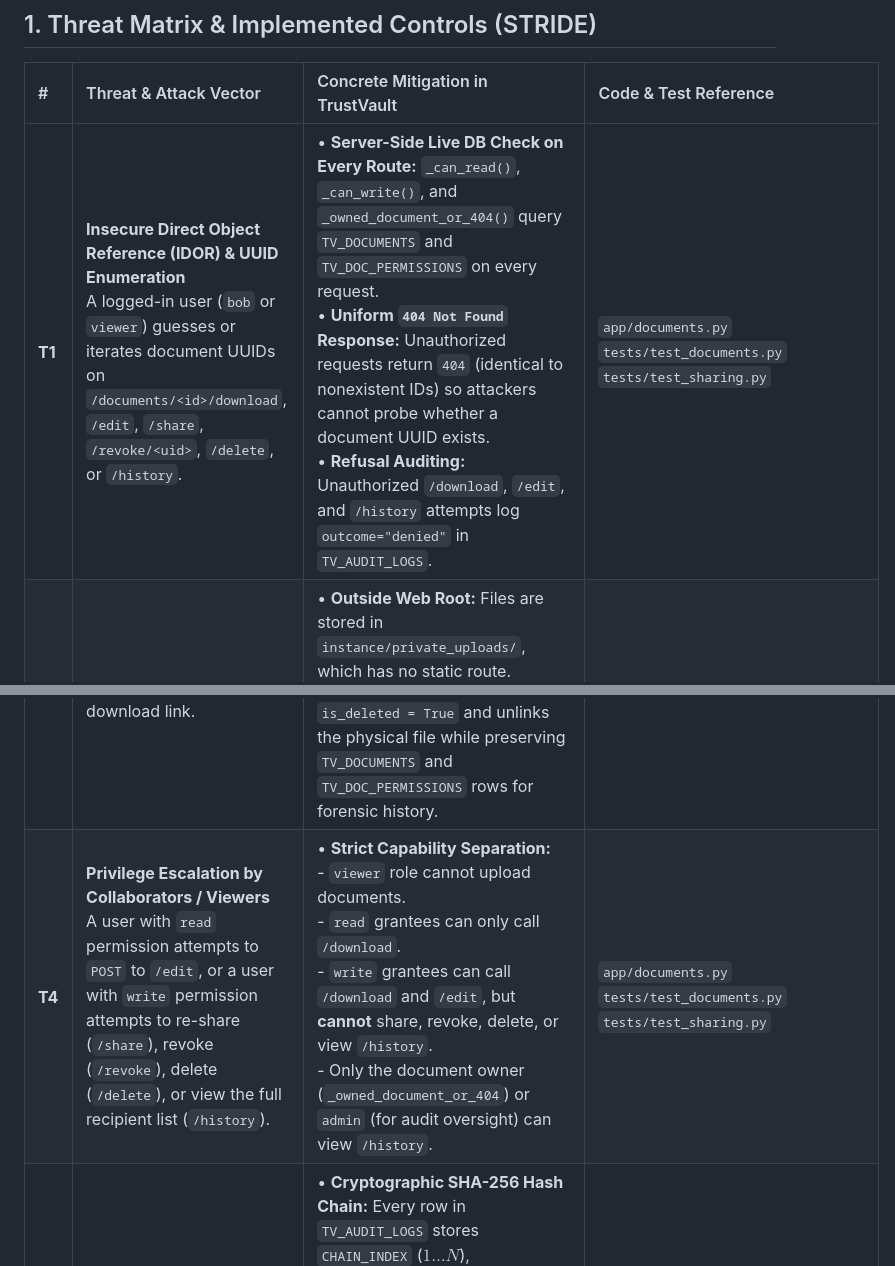
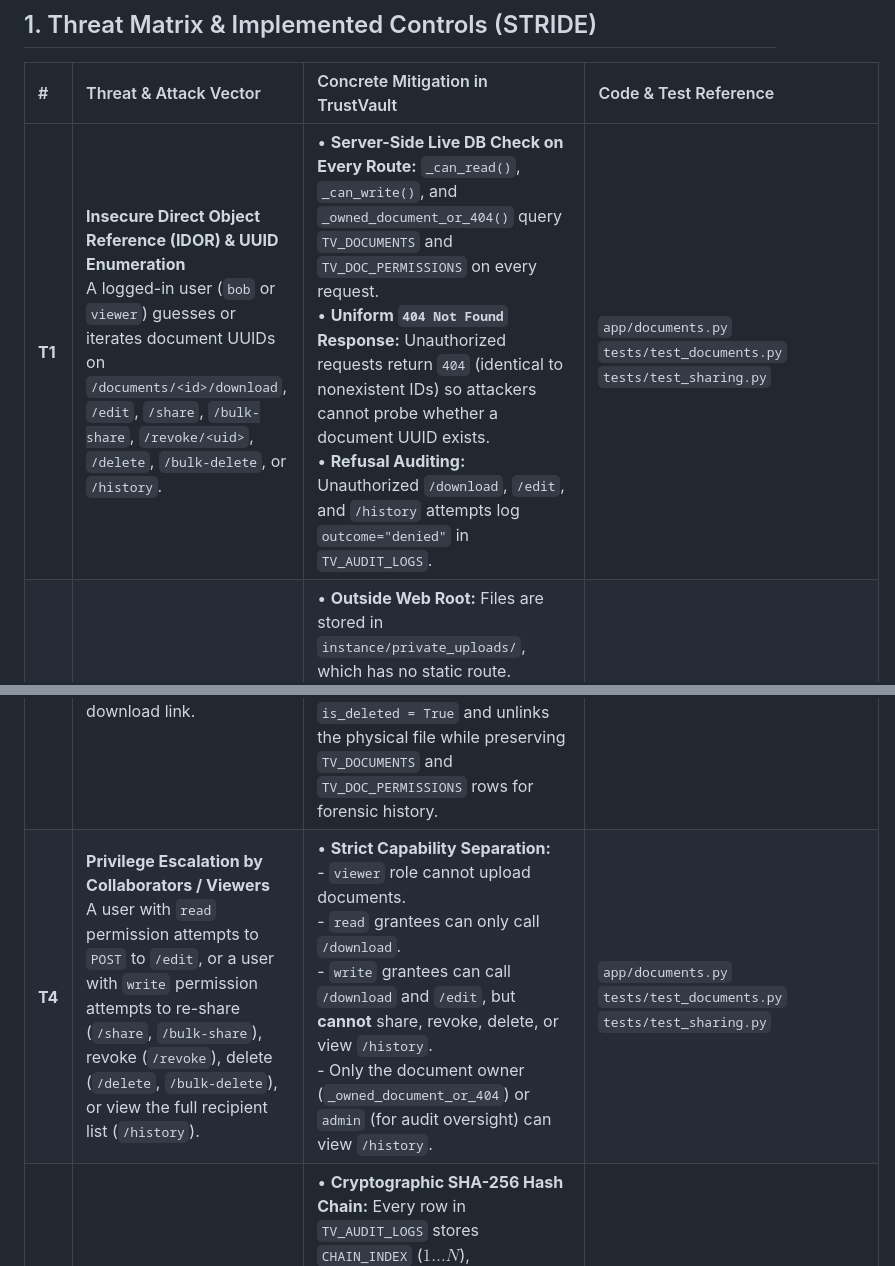
Before and after one commit to harieswarreddygelli/TrustVault, a Markdown page: THREATS.md, 2 parts joined by grey strips. Rendered like a GitHub page.

```diff
--- a/THREATS.md
+++ b/THREATS.md
@@ -8,9 +8,9 @@ This document analyzes how an attacker, malicious insider, or judge could attemp
 
 | # | Threat & Attack Vector | Concrete Mitigation in TrustVault | Code & Test Reference |
 | :--- | :--- | :--- | :--- |
-| **T1** | **Insecure Direct Object Reference (IDOR) & UUID Enumeration**<br>A logged-in user (`bob` or `viewer`) guesses or iterates document UUIDs on `/documents/<id>/download`, `/edit`, `/share`, `/revoke/<uid>`, `/delete`, or `/history`. | • **Server-Side Live DB Check on Every Route:** `_can_read()`, `_can_write()`, and `_owned_document_or_404()` query `TV_DOCUMENTS` and `TV_DOC_PERMISSIONS` on every request.<br>• **Uniform `404 Not Found` Response:** Unauthorized requests return `404` (identical to nonexistent IDs) so attackers cannot probe whether a document UUID exists.<br>• **Refusal Auditing:** Unauthorized `/download`, `/edit`, and `/history` attempts log `outcome="denied"` in `TV_AUDIT_LOGS`. | `app/documents.py`<br>`tests/test_documents.py`<br>`tests/test_sharing.py` |
+| **T1** | **Insecure Direct Object Reference (IDOR) & UUID Enumeration**<br>A logged-in user (`bob` or `viewer`) guesses or iterates document UUIDs on `/documents/<id>/download`, `/edit`, `/share`, `/bulk-share`, `/revoke/<uid>`, `/delete`, `/bulk-delete`, or `/history`. | • **Server-Side Live DB Check on Every Route:** `_can_read()`, `_can_write()`, and `_owned_document_or_404()` query `TV_DOCUMENTS` and `TV_DOC_PERMISSIONS` on every request.<br>• **Uniform `404 Not Found` Response:** Unauthorized requests return `404` (identical to nonexistent IDs) so attackers cannot probe whether a document UUID exists.<br>• **Refusal Auditing:** Unauthorized `/download`, `/edit`, and `/history` attempts log `outcome="denied"` in `TV_AUDIT_LOGS`. | `app/documents.py`<br>`tests/test_documents.py`<br>`tests/test_sharing.py` |
 | **T2** | **Direct Static File Fetch & Path Traversal**<br>Attacker attempts to fetch uploaded files directly via URL (e.g., `/static/...`) or uploads a file named `../../app/__init__.py` to overwrite code or escape the upload directory. | • **Outside Web Root:** Files are stored in `instance/private_uploads/`, which has no static route.<br>• **Opaque Storage Keys:** Physical files are named `uuid4().hex` (`storage_key`), completely decoupled from user-supplied filenames.<br>• **Sanitization & Canonical Path Check:** `secure_filename()` strips traversal tokens; `_document_path()` verifies `path.resolve().parent == root` and aborts with `404` on mismatch.<br>• **Exclusive File Creation (`xb`):** `path.open("xb")` guarantees no existing file can be overwritten. | `app/documents.py` (`_document_path`, `upload`)<br>`tests/test_documents.py` |
 | **T3** | **Stale Access After Revocation, Soft-Delete, or Account Deactivation**<br>A user whose permission was just revoked (or whose account was deactivated after leaving the company, or whose shared document was deleted) replays an existing session or download link. | • **Zero Permission Caching:** No permissions or signed download URLs are stored in session cookies. Every request checks `permission.is_revoked == False` and `document.is_deleted == False` in the database.<br>• **Active User Loader Check:** `load_user()` checks `user.is_active` on every request; deactivating a user invalidates their session immediately.<br>• **Soft-Delete Enforcement:** Deleting a document sets `is_deleted = True` and unlinks the physical file while preserving `TV_DOCUMENTS` and `TV_DOC_PERMISSIONS` rows for forensic history. | `app/__init__.py`<br>`app/documents.py`<br>`tests/test_sharing.py`<br>`tests/test_documents.py` |
-| **T4** | **Privilege Escalation by Collaborators / Viewers**<br>A user with `read` permission attempts to `POST` to `/edit`, or a user with `write` permission attempts to re-share (`/share`), revoke (`/revoke`), delete (`/delete`), or view the full recipient list (`/history`). | • **Strict Capability Separation:**<br>  - `viewer` role cannot upload documents.<br>  - `read` grantees can only call `/download`.<br>  - `write` grantees can call `/download` and `/edit`, but **cannot** share, revoke, delete, or view `/history`.<br>  - Only the document owner (`_owned_document_or_404`) or `admin` (for audit oversight) can view `/history`. | `app/documents.py`<br>`tests/test_documents.py`<br>`tests/test_sharing.py` |
+| **T4** | **Privilege Escalation by Collaborators / Viewers**<br>A user with `read` permission attempts to `POST` to `/edit`, or a user with `write` permission attempts to re-share (`/share`, `/bulk-share`), revoke (`/revoke`), delete (`/delete`, `/bulk-delete`), or view the full recipient list (`/history`). | • **Strict Capability Separation:**<br>  - `viewer` role cannot upload documents.<br>  - `read` grantees can only call `/download`.<br>  - `write` grantees can call `/download` and `/edit`, but **cannot** share, revoke, delete, or view `/history`.<br>  - Only the document owner (`_owned_document_or_404`) or `admin` (for audit oversight) can view `/history`. | `app/documents.py`<br>`tests/test_documents.py`<br>`tests/test_sharing.py` |
 | **T5** | **Silent Audit Tampering (Altering, Deleting, or Reordering Audit Logs)**<br>An attacker or rogue insider modifies `DETAILS`, deletes an incriminating `document_download` row, or inserts a backdated row in `TV_AUDIT_LOGS`. | • **Cryptographic SHA-256 Hash Chain:** Every row in `TV_AUDIT_LOGS` stores `CHAIN_INDEX` ($1 \dots N$), `PREVIOUS_HASH`, and `EVENT_HASH = SHA256(canonical_json(id, user_id, document_id, action, outcome, details, created_at, previous_hash))`.<br>• **Pre-Append Full Chain Verification:** `_load_and_validate_chain()` verifies every link, hash, and sequential index before appending a new event; any discrepancy raises `AuditChainIntegrityError`.<br>• **Standalone Verifier:** `scripts/verify_audit_chain.py` independently audits the entire chain. | `app/audit_service.py`<br>`scripts/verify_audit_chain.py`<br>`tests/test_audit_verifier.py` |
 | **T6** | **Unaudited Actions (Fail-Open Auditing)**<br>Attacker triggers an audit failure (e.g., database error or corrupted chain) hoping the application will still log them in, save their file, or grant permissions without leaving an audit trail. | • **Fail-Closed Transaction Design:**<br>  - If login auditing fails, `login_user()` is never called (`503`).<br>  - If registration, upload, edit, share, or revoke auditing fails, the database change is rolled back/compensated and physical files are unlinked or restored to their previous bytes.<br>  - If deletion pre-request auditing fails, deletion does not start; if post-delete final auditing fails, the document **stays inaccessible** (fail-safe). | `app/auth.py`<br>`app/documents.py`<br>`tests/test_auth_audit_failures.py`<br>`tests/test_documents.py`<br>`tests/test_sharing.py` |
```
Also changed, not shown: other parts of THREATS.md (+3 -7 lines).
